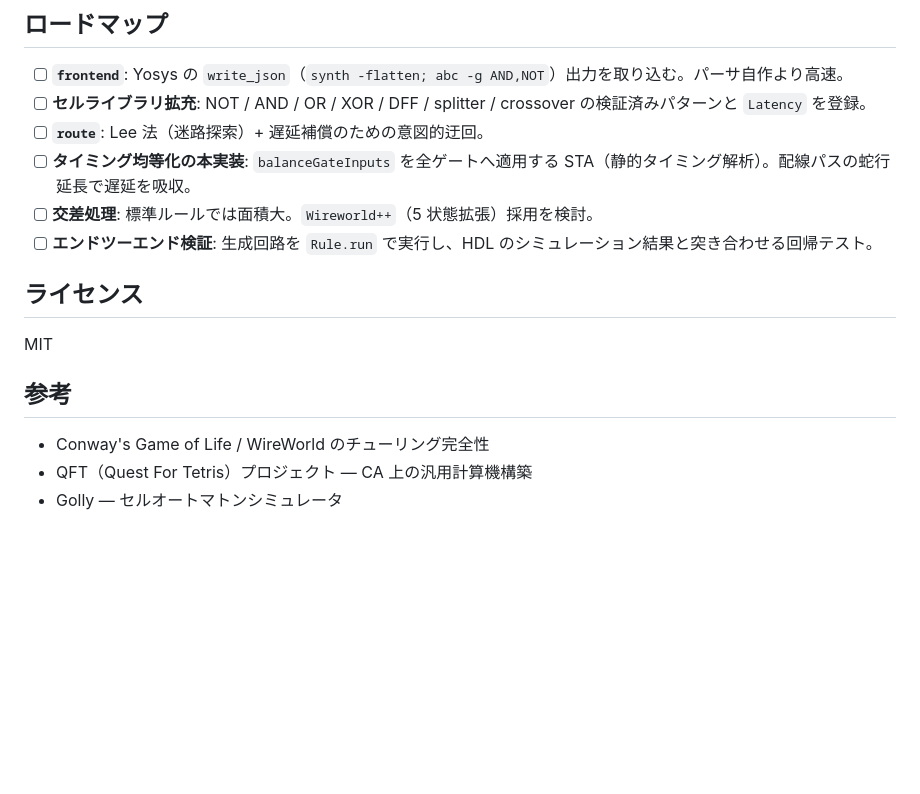
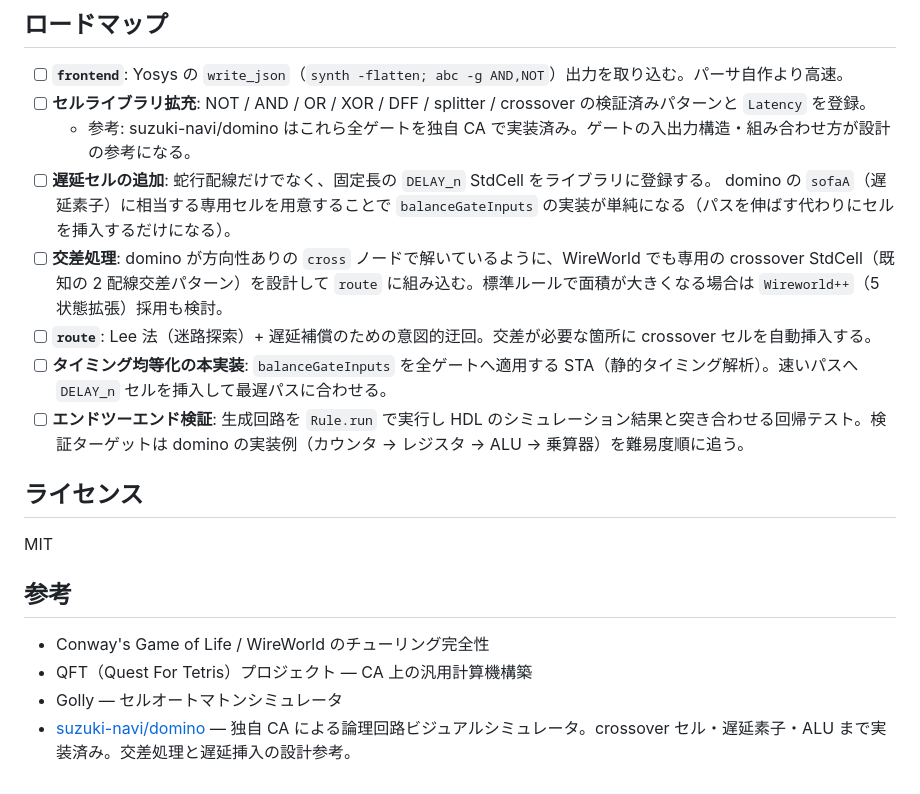
Before and after one commit to m4k070/wwc, a Markdown page: README.md, the part around the change. Rendered like a GitHub page; blank space fills up the shorter version.

Commit message:
ロードマップを suzuki-navi/domino の知見で更新 (#1)
- 遅延セル (DELAY_n StdCell) の追加をタスクとして明示
  (domino の sofaA に相当。balanceGateInputs を蛇行配線なしで実装できる)
- 交差処理に domino の cross ノード方式を参考として追記し、
  crossover StdCell を route に組み込む方針を具体化
- route タスクに crossover セル自動挿入を追記
- タイミング均等化をセル挿入ベースに言い直し
- E2E 検証ターゲットを domino の実装例順 (カウンタ→ALU→乗算器) に設定
- 参考リンクに suzuki-navi/domino を追加

https://claude.ai/code/session_01VcLvsht2YM6iBTXYDHSqN8

Co-authored-by: Claude <noreply@anthropic.com>

```diff
--- a/README.md
+++ b/README.md
@@ -103,10 +103,13 @@ printfn "%s" (toRle g')
 
 - [ ] **`frontend`**: Yosys の `write_json`（`synth -flatten; abc -g AND,NOT`）出力を取り込む。パーサ自作より高速。
 - [ ] **セルライブラリ拡充**: NOT / AND / OR / XOR / DFF / splitter / crossover の検証済みパターンと `Latency` を登録。
-- [ ] **`route`**: Lee 法（迷路探索）+ 遅延補償のための意図的迂回。
-- [ ] **タイミング均等化の本実装**: `balanceGateInputs` を全ゲートへ適用する STA（静的タイミング解析）。配線パスの蛇行延長で遅延を吸収。
-- [ ] **交差処理**: 標準ルールでは面積大。`Wireworld++`（5 状態拡張）採用を検討。
-- [ ] **エンドツーエンド検証**: 生成回路を `Rule.run` で実行し、HDL のシミュレーション結果と突き合わせる回帰テスト。
+  - 参考: suzuki-navi/domino はこれら全ゲートを独自 CA で実装済み。ゲートの入出力構造・組み合わせ方が設計の参考になる。
+- [ ] **遅延セルの追加**: 蛇行配線だけでなく、固定長の `DELAY_n` StdCell をライブラリに登録する。
+  domino の `sofaA`（遅延素子）に相当する専用セルを用意することで `balanceGateInputs` の実装が単純になる（パスを伸ばす代わりにセルを挿入するだけになる）。
+- [ ] **交差処理**: domino が方向性ありの `cross` ノードで解いているように、WireWorld でも専用の crossover StdCell（既知の 2 配線交差パターン）を設計して `route` に組み込む。標準ルールで面積が大きくなる場合は `Wireworld++`（5 状態拡張）採用も検討。
+- [ ] **`route`**: Lee 法（迷路探索）+ 遅延補償のための意図的迂回。交差が必要な箇所に crossover セルを自動挿入する。
+- [ ] **タイミング均等化の本実装**: `balanceGateInputs` を全ゲートへ適用する STA（静的タイミング解析）。速いパスへ `DELAY_n` セルを挿入して最遅パスに合わせる。
+- [ ] **エンドツーエンド検証**: 生成回路を `Rule.run` で実行し HDL のシミュレーション結果と突き合わせる回帰テスト。検証ターゲットは domino の実装例（カウンタ → レジスタ → ALU → 乗算器）を難易度順に追う。
 
 ## ライセンス
 
@@ -117,3 +120,4 @@ MIT
 - Conway's Game of Life / WireWorld のチューリング完全性
 - QFT（Quest For Tetris）プロジェクト — CA 上の汎用計算機構築
 - Golly — セルオートマトンシミュレータ
+- [suzuki-navi/domino](https://github.com/suzuki-navi/domino) — 独自 CA による論理回路ビジュアルシミュレータ。crossover セル・遅延素子・ALU まで実装済み。交差処理と遅延挿入の設計参考。
```
